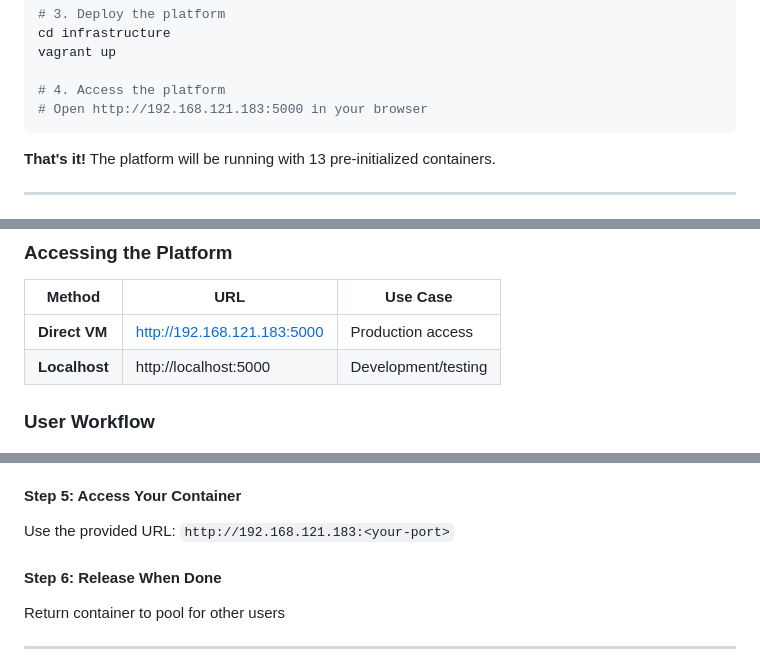
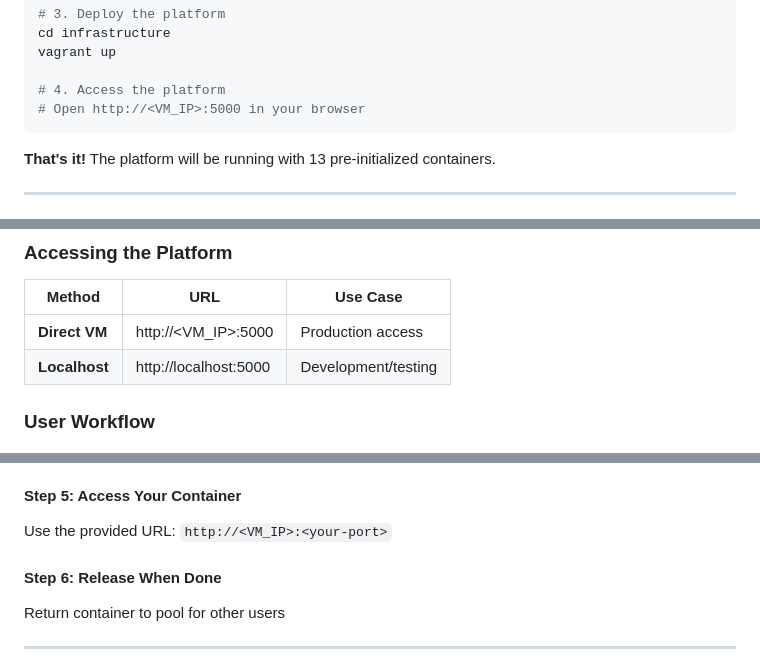
Before and after one commit to XpertLambda/ContainerPool, a Markdown page: README.md, 3 parts joined by grey strips. Rendered like a GitHub page.

````diff
--- a/README.md
+++ b/README.md
@@ -143,7 +143,7 @@ cd infrastructure
 vagrant up
 
 # 4. Access the platform
-# Open http://192.168.121.183:5000 in your browser
+# Open http://<VM_IP>:5000 in your browser
 ```
 
 **That's it!** The platform will be running with 13 pre-initialized containers.
@@ -211,7 +211,7 @@ vagrant up
 
 | Method | URL | Use Case |
 |--------|-----|----------|
-| **Direct VM** | http://192.168.121.183:5000 | Production access |
+| **Direct VM** | http://<VM_IP>:5000 | Production access |
 | **Localhost** | http://localhost:5000 | Development/testing |
 
 ### User Workflow
@@ -242,7 +242,7 @@ Authenticate with your credentials at `/login`
 - Configuration files
 
 #### Step 5: Access Your Container
-Use the provided URL: `http://192.168.121.183:<your-port>`
+Use the provided URL: `http://<VM_IP>:<your-port>`
 
 #### Step 6: Release When Done
 Return container to pool for other users
````
Also changed, not shown: other parts of README.md (+19 -40 lines).
